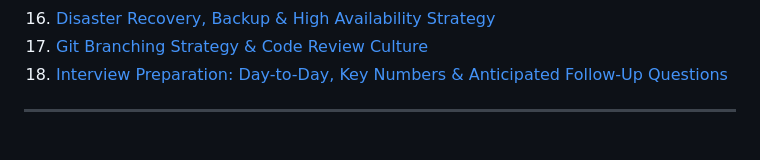
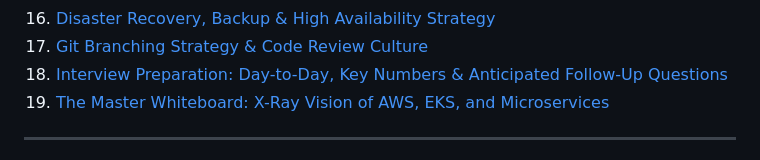
Before and after one commit to pvsafwa/devops-course-playbook, a Markdown page: DevOps_CI_CD_Master_Engineering_Blueprint.md, the part around the change. Drawn GitHub-style.

```diff
--- a/DevOps_CI_CD_Master_Engineering_Blueprint.md
+++ b/DevOps_CI_CD_Master_Engineering_Blueprint.md
@@ -22,6 +22,7 @@
 16. [Disaster Recovery, Backup & High Availability Strategy](#16-disaster-recovery-backup--high-availability-strategy)
 17. [Git Branching Strategy & Code Review Culture](#17-git-branching-strategy--code-review-culture)
 18. [Interview Preparation: Day-to-Day, Key Numbers & Anticipated Follow-Up Questions](#18-interview-preparation-day-to-day-key-numbers--anticipated-follow-up-questions)
+19. [The Master Whiteboard: X-Ray Vision of AWS, EKS, and Microservices](#19-the-master-whiteboard-x-ray-vision-of-aws-eks-and-microservices)
 
 ---
 
```
